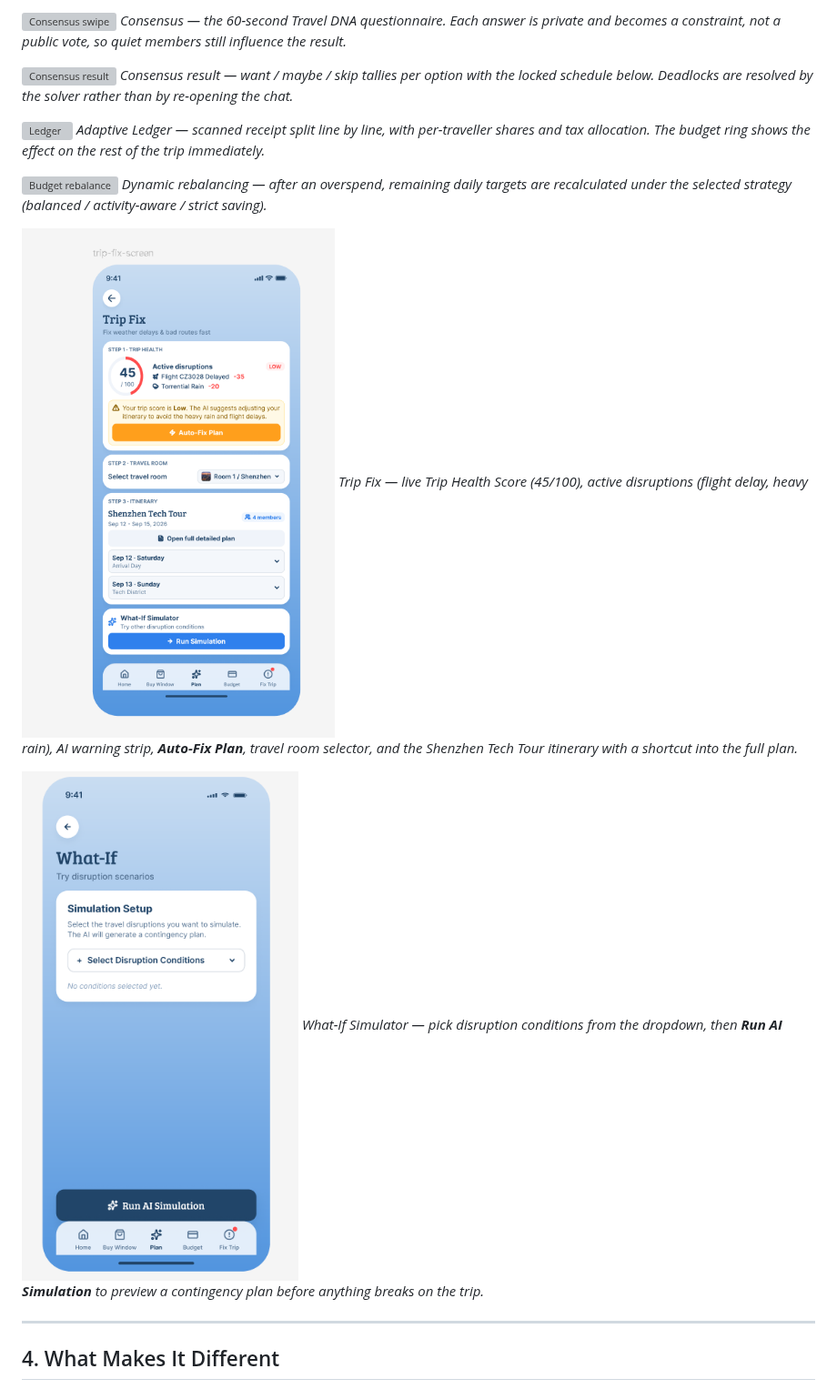
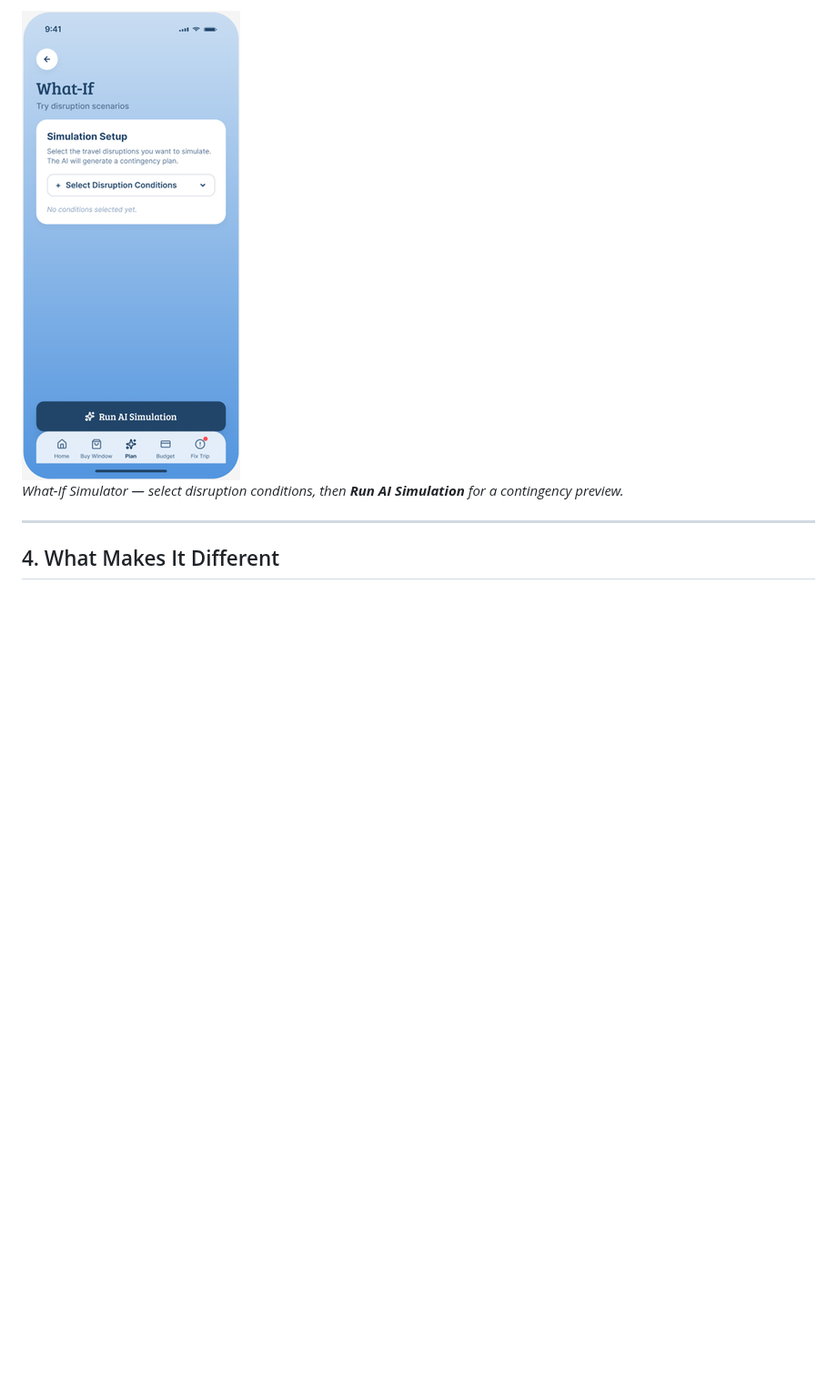
Before and after one commit to zengyi04/TripShield, a Markdown page: README.md, the part around one of its changes. Shown at 91% size. Rendered like a GitHub page; pictures changed too: docs/screens/trip-fix.png, docs/screens/what-if.png; blank space fills up the shorter version; grey boxes are pictures that could not be loaded.

Commit message:
Crop prototype screenshots to phone size and trim Design section
Co-authored-by: Ham Zeng Yi <zengyi04@users.noreply.github.com>

```diff
--- a/README.md
+++ b/README.md
@@ -102,21 +100,7 @@ Replace the rows below with your **real** mentor sessions (name, date, what they
 
-![Consensus swipe](docs/screens/consensus-swipe.png)
-*Consensus — the 60-second Travel DNA questionnaire. Each answer is private and becomes a constraint, not a public vote, so quiet members still influence the result.*
+<img src="docs/screens/what-if.png" width="240" alt="What-If Simulator" />
 
-![Consensus result](docs/screens/consensus-result.png)
-*Consensus result — want / maybe / skip tallies per option with the locked schedule below. Deadlocks are resolved by the solver rather than by re-opening the chat.*
-
-![Ledger](docs/screens/ledger.png)
-*Adaptive Ledger — scanned receipt split line by line, with per-traveller shares and tax allocation. The budget ring shows the effect on the rest of the trip immediately.*
-
-![Budget rebalance](docs/screens/ledger-rebalance.png)
-*Dynamic rebalancing — after an overspend, remaining daily targets are recalculated under the selected strategy (balanced / activity-aware / strict saving).*
-
-![Trip Fix (Trip Flex)](docs/screens/trip-fix.png)
-*Trip Fix — live Trip Health Score (45/100), active disruptions (flight delay, heavy rain), AI warning strip, **Auto-Fix Plan**, travel room selector, and the Shenzhen Tech Tour itinerary with a shortcut into the full plan.*
-
-![What-If Simulator](docs/screens/what-if.png)
-*What-If Simulator — pick disruption conditions from the dropdown, then **Run AI Simulation** to preview a contingency plan before anything breaks on the trip.*
+*What-If Simulator — select disruption conditions, then **Run AI Simulation** for a contingency preview.*
 
 ---
 
```
Also changed, not shown: other parts of README.md (+2 -4 lines), docs/README.md (+3 -9 lines).
